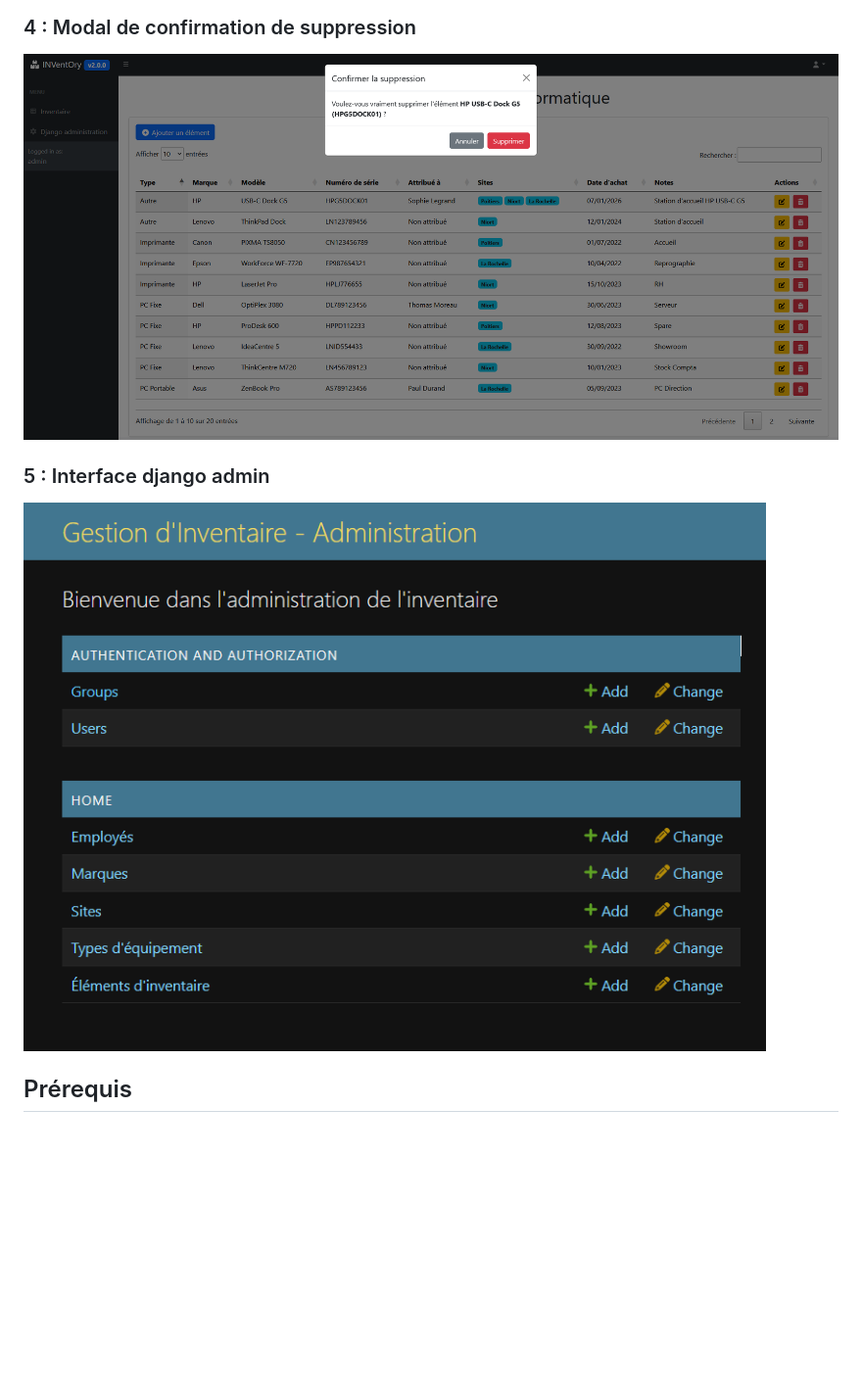
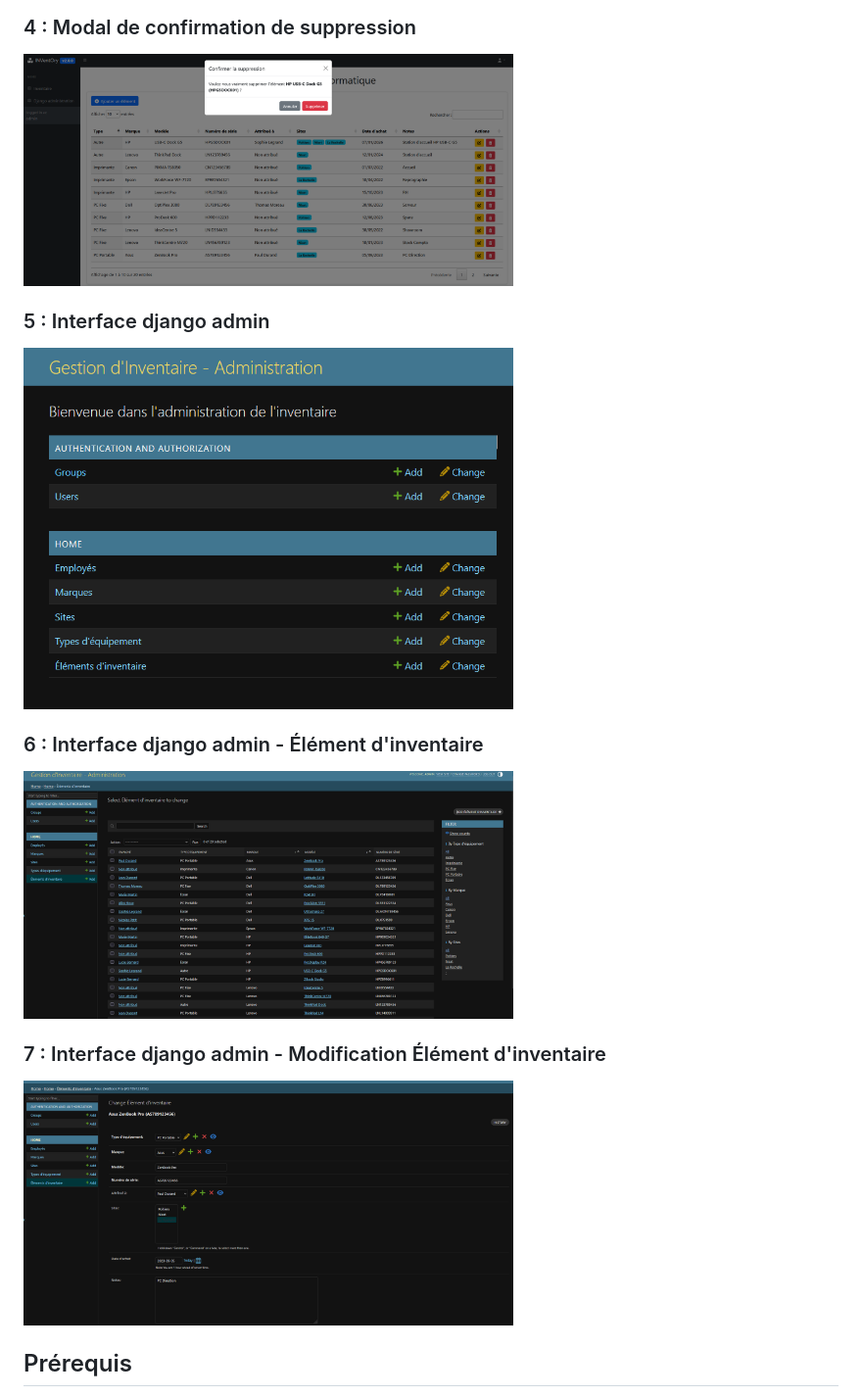
Before and after one commit to elreviae/django-inventory, a Markdown page: README.md, the part around one of its changes. Shown at 98% size. Drawn GitHub-style; blank space fills up the shorter version.

Commit message:
Mise à jour README.md

```diff
--- a/README.md
+++ b/README.md
@@ -50,9 +51,16 @@ L'interface utilise **Bootstrap 5.3** pour un design moderne et responsive,
 
 ### 4 : Modal de confirmation de suppression
- ![Screenshot](imgs/Modal_confirmation_suppression.png)
+<img src="imgs/Modal_confirmation_suppression.png" alt="Screenshot" width="500">
 
 ### 5 : Interface django admin
- ![Screenshot](imgs/Base_donnees_manageable.png)
+<img src="imgs/Base_donnees_manageable.png" alt="Screenshot" width="500">
+
+### 6 : Interface django admin - Élément d'inventaire
+<img src="imgs/Base_donnees_manageable_2.png" alt="Screenshot" width="500">
+
+### 7 : Interface django admin - Modification Élément d'inventaire
+<img src="imgs/Base_donnees_manageable_3.png" alt="Screenshot" width="500">
+
 
 ## Prérequis
 - Python 3.12
```
Also changed, not shown: other parts of README.md (+15 -7 lines).
